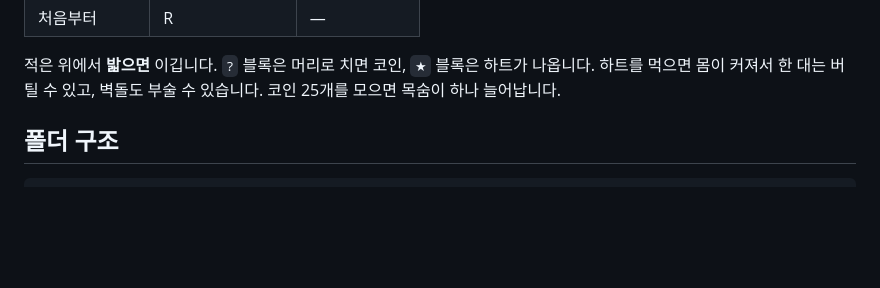
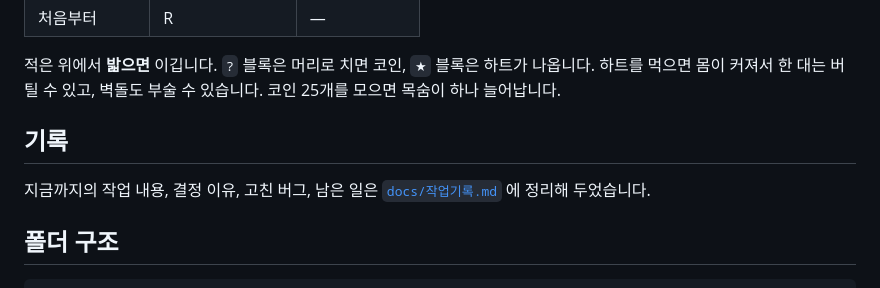
Before and after one commit to tardisdoctordalek-wq/tfm, a Markdown page: README.md, the part around the change. Drawn GitHub-style; blank space fills up the shorter version.

```diff
--- a/README.md
+++ b/README.md
@@ -23,6 +23,11 @@
 적은 위에서 **밟으면** 이깁니다. `?` 블록은 머리로 치면 코인, `★` 블록은 하트가 나옵니다.
 하트를 먹으면 몸이 커져서 한 대는 버틸 수 있고, 벽돌도 부술 수 있습니다.
 코인 25개를 모으면 목숨이 하나 늘어납니다.
+
+## 기록
+
+지금까지의 작업 내용, 결정 이유, 고친 버그, 남은 일은
+[`docs/작업기록.md`](docs/작업기록.md) 에 정리해 두었습니다.
 
 ## 폴더 구조
 
```
Also changed, not shown: docs/작업기록.md (added, +216 -0 lines).
